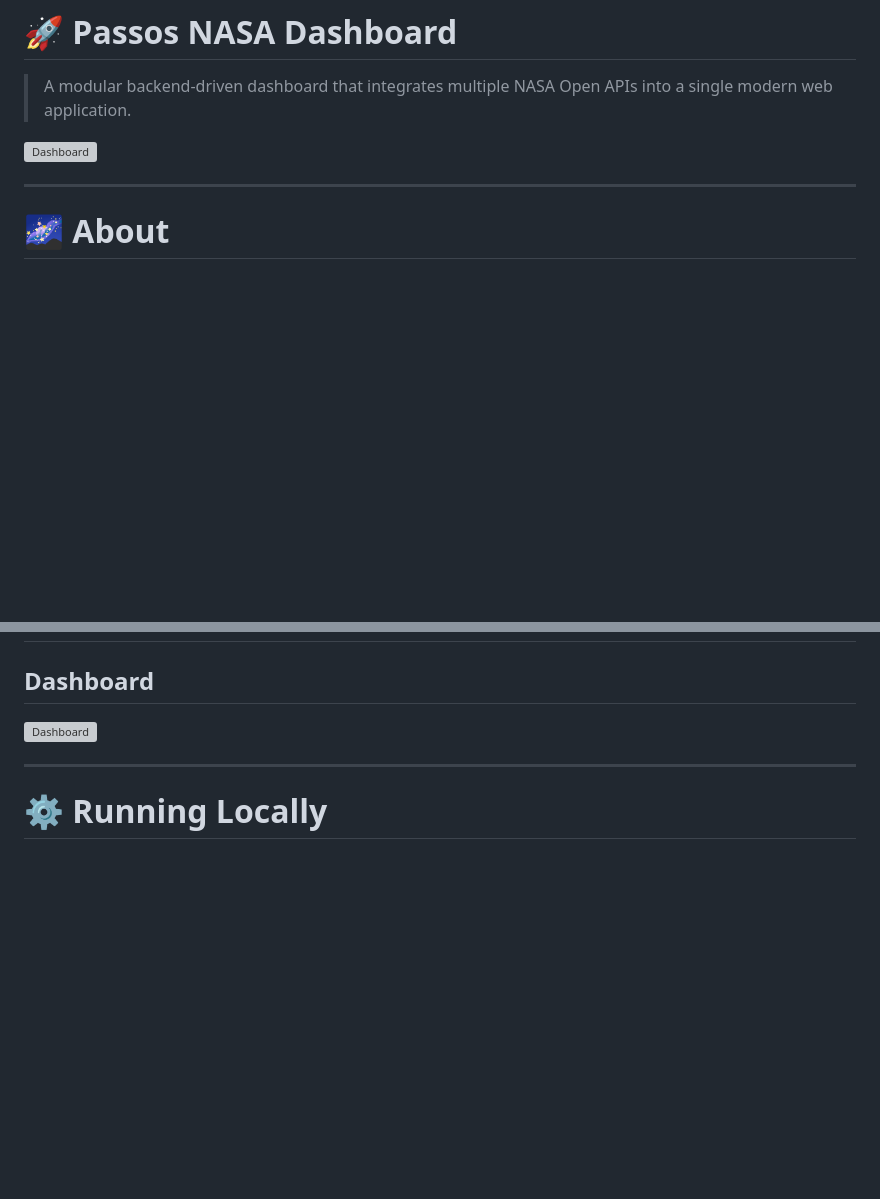
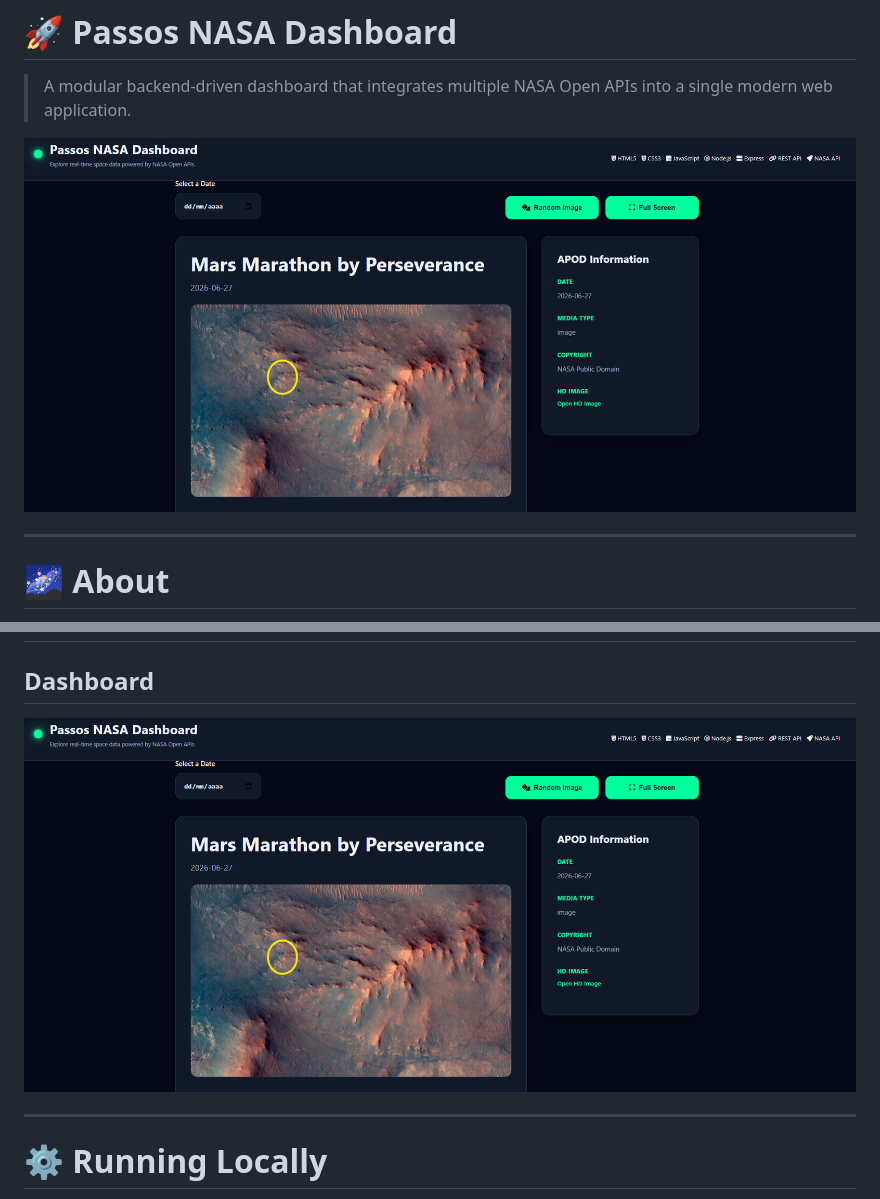
Before and after one commit to livansena/passos-nasa-dashboard, a Markdown page: README.md, 2 parts joined by grey strips. GitHub-like rendering; blank space fills up the shorter version; grey boxes are pictures that could not be loaded.

```diff
--- a/README.md
+++ b/README.md
@@ -2,7 +2,7 @@
 
 > A modular backend-driven dashboard that integrates multiple NASA Open APIs into a single modern web application.
 
-![Dashboard](Nasa.png)
+![Dashboard](public/images/dashboard-preview.png)
 
 ---
 
@@ -150,7 +150,7 @@ These are common backend concepts used in production environments integrating se
 
 ## Dashboard
 
-![Dashboard](Nasa.png)
+![Dashboard](public/images/dashboard-preview.png)
 
 ---
 
```
